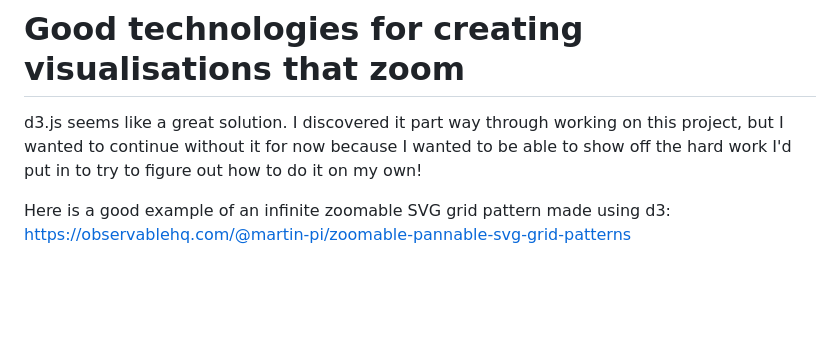
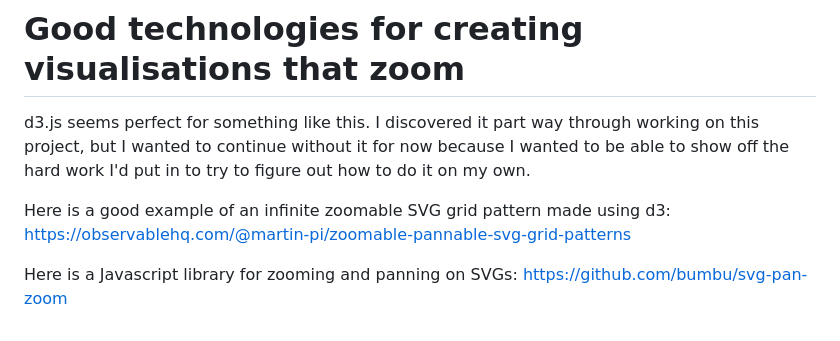
Before and after one commit to nicola-laurel-willis/file-size-visualisation, a Markdown page: README.md, the part around the change. Drawn GitHub-style; blank space fills up the shorter version.

```diff
--- a/README.md
+++ b/README.md
@@ -24,6 +24,8 @@ I've also been thinking about how to generate the grids in my visualisation. Wit
 
 # Good technologies for creating visualisations that zoom
 
-d3.js seems like a great solution. I discovered it part way through working on this project, but I wanted to continue without it for now because I wanted to be able to show off the hard work I'd put in to try to figure out how to do it on my own!
+d3.js seems perfect for something like this. I discovered it part way through working on this project, but I wanted to continue without it for now because I wanted to be able to show off the hard work I'd put in to try to figure out how to do it on my own.
 
 Here is a good example of an infinite zoomable SVG grid pattern made using d3: https://observablehq.com/@martin-pi/zoomable-pannable-svg-grid-patterns
+
+Here is a Javascript library for zooming and panning on SVGs: https://github.com/bumbu/svg-pan-zoom
```
